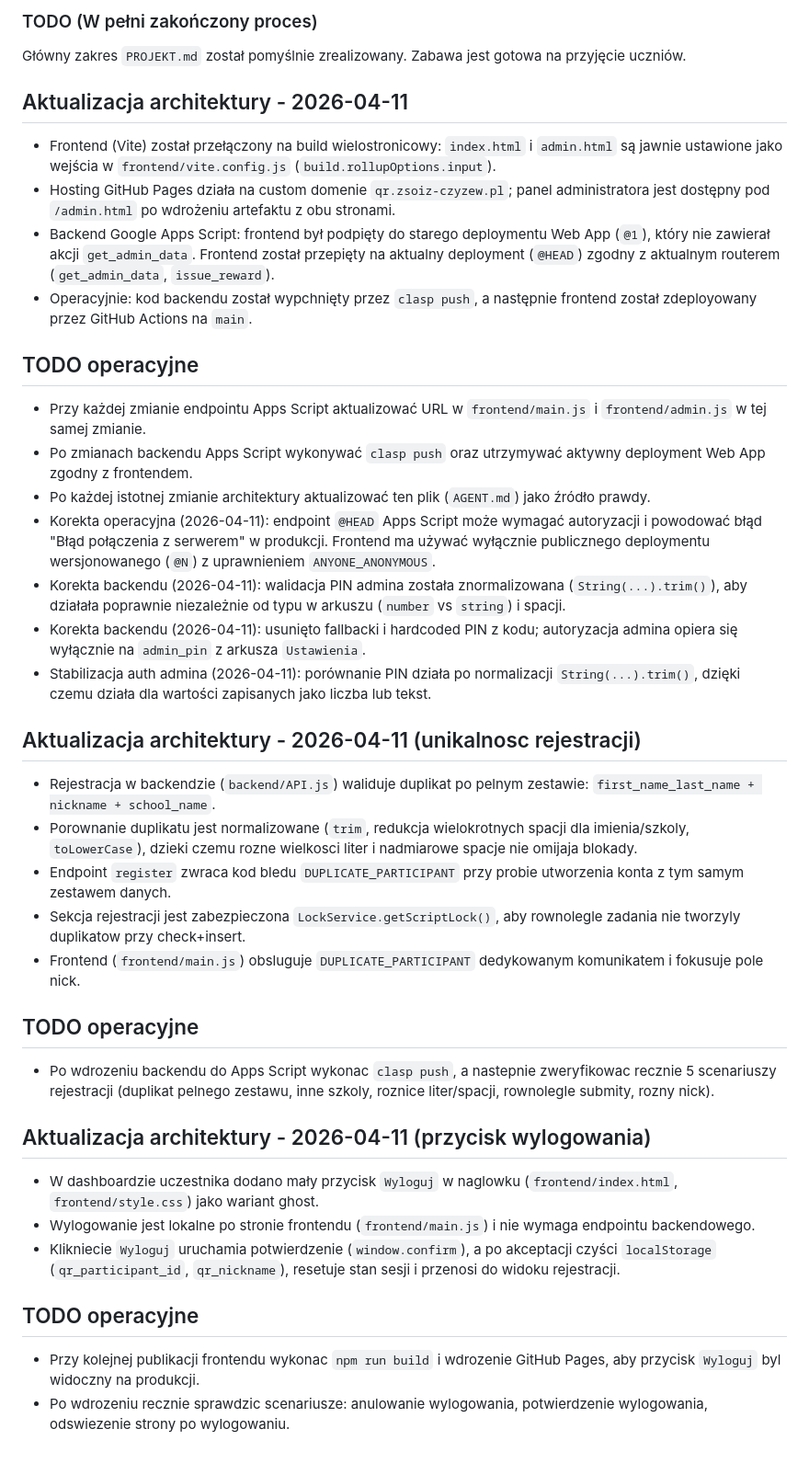
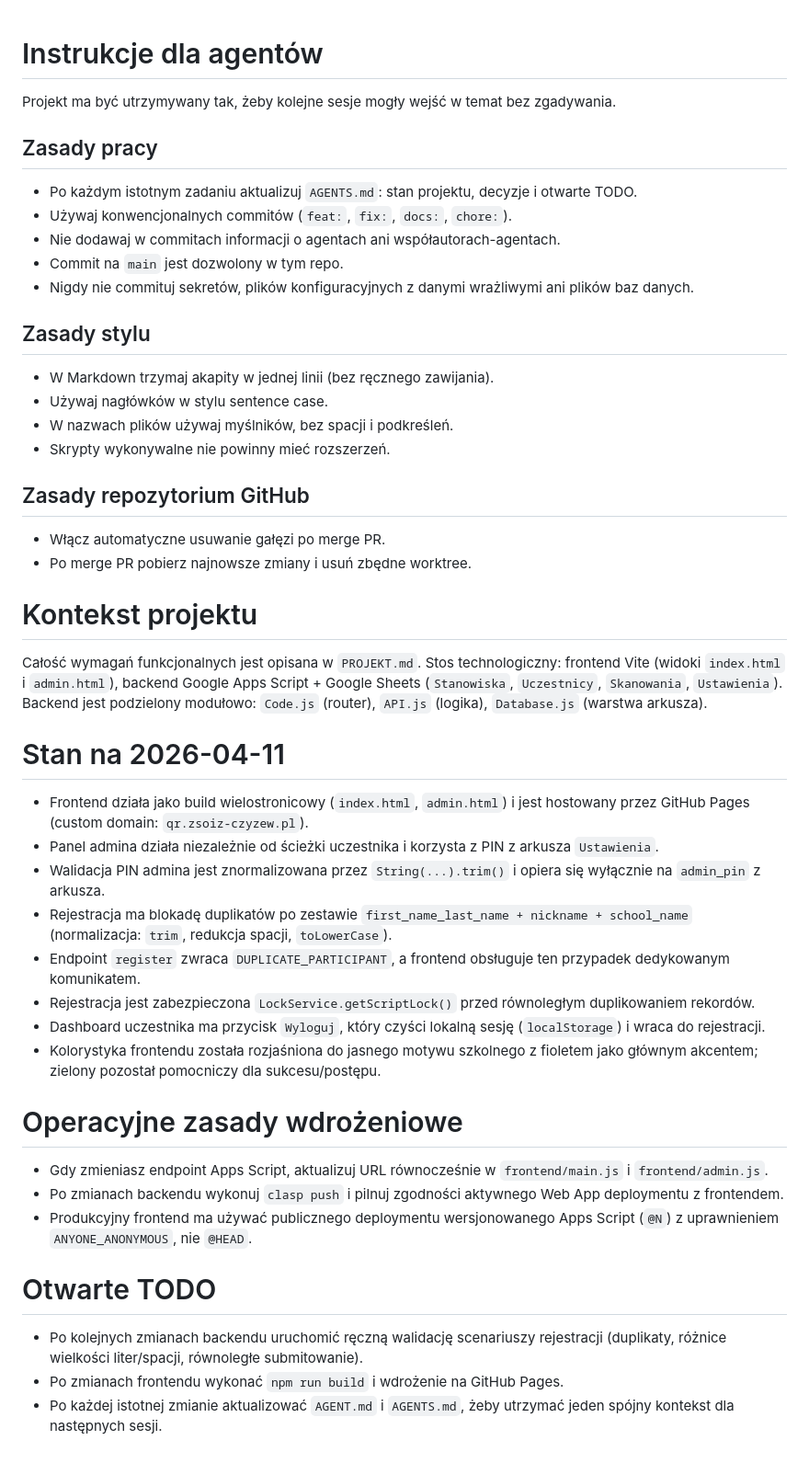
Before and after one commit to tadeowoj/dni-otwarte-QRCode, a Markdown page: AGENT.md, the part around one of its changes. Shown at 92% size. Rendered like a GitHub page.

Commit message:
docs: compress and update AGENT instructions

```diff
--- a/AGENT.md
+++ b/AGENT.md
@@ -60,36 +1,37 @@ Stworzyliśmy wyizolowany podprojekt interfejsu (Admin Panel) wewnątrz Frontend
-### TODO (W pełni zakończony proces)
-Główny zakres `PROJEKT.md` został pomyślnie zrealizowany. Zabawa jest gotowa na przyjęcie uczniów.
-
-## Aktualizacja architektury - 2026-04-11
-- Frontend (Vite) został przełączony na build wielostronicowy: `index.html` i `admin.html` są jawnie ustawione jako wejścia w `frontend/vite.config.js` (`build.rollupOptions.input`).
-- Hosting GitHub Pages działa na custom domenie `qr.zsoiz-czyzew.pl`; panel administratora jest dostępny pod `/admin.html` po wdrożeniu artefaktu z obu stronami.
-- Backend Google Apps Script: frontend był podpięty do starego deploymentu Web App (`@1`), który nie zawierał akcji `get_admin_data`. Frontend został przepięty na aktualny deployment (`@HEAD`) zgodny z aktualnym routerem (`get_admin_data`, `issue_reward`).
-- Operacyjnie: kod backendu został wypchnięty przez `clasp push`, a następnie frontend został zdeployowany przez GitHub Actions na `main`.
-
-## TODO operacyjne
-- Przy każdej zmianie endpointu Apps Script aktualizować URL w `frontend/main.js` i `frontend/admin.js` w tej samej zmianie.
-- Po zmianach backendu Apps Script wykonywać `clasp push` oraz utrzymywać aktywny deployment Web App zgodny z frontendem.
-- Po każdej istotnej zmianie architektury aktualizować ten plik (`AGENT.md`) jako źródło prawdy.
-- Korekta operacyjna (2026-04-11): endpoint `@HEAD` Apps Script może wymagać autoryzacji i powodować błąd "Błąd połączenia z serwerem" w produkcji. Frontend ma używać wyłącznie publicznego deploymentu wersjonowanego (`@N`) z uprawnieniem `ANYONE_ANONYMOUS`.
-- Korekta backendu (2026-04-11): walidacja PIN admina została znormalizowana (`String(...).trim()`), aby działała poprawnie niezależnie od typu w arkuszu (`number` vs `string`) i spacji.
-- Korekta backendu (2026-04-11): usunięto fallbacki i hardcoded PIN z kodu; autoryzacja admina opiera się wyłącznie na `admin_pin` z arkusza `Ustawienia`.
-- Stabilizacja auth admina (2026-04-11): porównanie PIN działa po normalizacji `String(...).trim()`, dzięki czemu działa dla wartości zapisanych jako liczba lub tekst.
-
-## Aktualizacja architektury - 2026-04-11 (unikalnosc rejestracji)
-- Rejestracja w backendzie (`backend/API.js`) waliduje duplikat po pelnym zestawie: `first_name_last_name + nickname + school_name`.
-- Porownanie duplikatu jest normalizowane (`trim`, redukcja wielokrotnych spacji dla imienia/szkoly, `toLowerCase`), dzieki czemu rozne wielkosci liter i nadmiarowe spacje nie omijaja blokady.
-- Endpoint `register` zwraca kod bledu `DUPLICATE_PARTICIPANT` przy probie utworzenia konta z tym samym zestawem danych.
-- Sekcja rejestracji jest zabezpieczona `LockService.getScriptLock()`, aby rownolegle zadania nie tworzyly duplikatow przy check+insert.
-- Frontend (`frontend/main.js`) obsluguje `DUPLICATE_PARTICIPANT` dedykowanym komunikatem i fokusuje pole nick.
-
-## TODO operacyjne
-- Po wdrozeniu backendu do Apps Script wykonac `clasp push`, a nastepnie zweryfikowac recznie 5 scenariuszy rejestracji (duplikat pelnego zestawu, inne szkoly, roznice liter/spacji, rownolegle submity, rozny nick).
-
-## Aktualizacja architektury - 2026-04-11 (przycisk wylogowania)
-- W dashboardzie uczestnika dodano mały przycisk `Wyloguj` w naglowku (`frontend/index.html`, `frontend/style.css`) jako wariant ghost.
-- Wylogowanie jest lokalne po stronie frontendu (`frontend/main.js`) i nie wymaga endpointu backendowego.
-- Klikniecie `Wyloguj` uruchamia potwierdzenie (`window.confirm`), a po akceptacji czyści `localStorage` (`qr_participant_id`, `qr_nickname`), resetuje stan sesji i przenosi do widoku rejestracji.
-
-## TODO operacyjne
-- Przy kolejnej publikacji frontendu wykonac `npm run build` i wdrozenie GitHub Pages, aby przycisk `Wyloguj` byl widoczny na produkcji.
-- Po wdrozeniu recznie sprawdzic scenariusze: anulowanie wylogowania, potwierdzenie wylogowania, odswiezenie strony po wylogowaniu.
+# Instrukcje dla agentów
+Projekt ma być utrzymywany tak, żeby kolejne sesje mogły wejść w temat bez zgadywania.
+## Zasady pracy
+- Po każdym istotnym zadaniu aktualizuj `AGENTS.md`: stan projektu, decyzje i otwarte TODO.
+- Używaj konwencjonalnych commitów (`feat:`, `fix:`, `docs:`, `chore:`).
+- Nie dodawaj w commitach informacji o agentach ani współautorach-agentach.
+- Commit na `main` jest dozwolony w tym repo.
+- Nigdy nie commituj sekretów, plików konfiguracyjnych z danymi wrażliwymi ani plików baz danych.
+## Zasady stylu
+- W Markdown trzymaj akapity w jednej linii (bez ręcznego zawijania).
+- Używaj nagłówków w stylu sentence case.
+- W nazwach plików używaj myślników, bez spacji i podkreśleń.
+- Skrypty wykonywalne nie powinny mieć rozszerzeń.
+## Zasady repozytorium GitHub
+- Włącz automatyczne usuwanie gałęzi po merge PR.
+- Po merge PR pobierz najnowsze zmiany i usuń zbędne worktree.
+# Kontekst projektu
+Całość wymagań funkcjonalnych jest opisana w `PROJEKT.md`.
+Stos technologiczny: frontend Vite (widoki `index.html` i `admin.html`), backend Google Apps Script + Google Sheets (`Stanowiska`, `Uczestnicy`, `Skanowania`, `Ustawienia`).
+Backend jest podzielony modułowo: `Code.js` (router), `API.js` (logika), `Database.js` (warstwa arkusza).
+# Stan na 2026-04-11
+- Frontend działa jako build wielostronicowy (`index.html`, `admin.html`) i jest hostowany przez GitHub Pages (custom domain: `qr.zsoiz-czyzew.pl`).
+- Panel admina działa niezależnie od ścieżki uczestnika i korzysta z PIN z arkusza `Ustawienia`.
+- Walidacja PIN admina jest znormalizowana przez `String(...).trim()` i opiera się wyłącznie na `admin_pin` z arkusza.
+- Rejestracja ma blokadę duplikatów po zestawie `first_name_last_name + nickname + school_name` (normalizacja: `trim`, redukcja spacji, `toLowerCase`).
+- Endpoint `register` zwraca `DUPLICATE_PARTICIPANT`, a frontend obsługuje ten przypadek dedykowanym komunikatem.
+- Rejestracja jest zabezpieczona `LockService.getScriptLock()` przed równoległym duplikowaniem rekordów.
+- Dashboard uczestnika ma przycisk `Wyloguj`, który czyści lokalną sesję (`localStorage`) i wraca do rejestracji.
+- Kolorystyka frontendu została rozjaśniona do jasnego motywu szkolnego z fioletem jako głównym akcentem; zielony pozostał pomocniczy dla sukcesu/postępu.
+# Operacyjne zasady wdrożeniowe
+- Gdy zmieniasz endpoint Apps Script, aktualizuj URL równocześnie w `frontend/main.js` i `frontend/admin.js`.
+- Po zmianach backendu wykonuj `clasp push` i pilnuj zgodności aktywnego Web App deploymentu z frontendem.
+- Produkcyjny frontend ma używać publicznego deploymentu wersjonowanego Apps Script (`@N`) z uprawnieniem `ANYONE_ANONYMOUS`, nie `@HEAD`.
+# Otwarte TODO
+- Po kolejnych zmianach backendu uruchomić ręczną walidację scenariuszy rejestracji (duplikaty, różnice wielkości liter/spacji, równoległe submitowanie).
+- Po zmianach frontendu wykonać `npm run build` i wdrożenie na GitHub Pages.
+- Po każdej istotnej zmianie aktualizować `AGENT.md` i `AGENTS.md`, żeby utrzymać jeden spójny kontekst dla następnych sesji.
```
Also changed, not shown: other parts of AGENT.md (+0 -59 lines).
